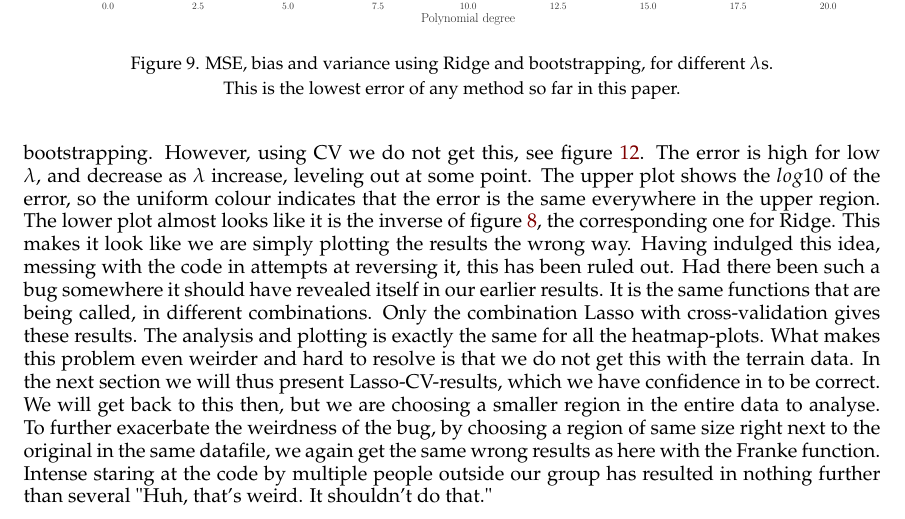
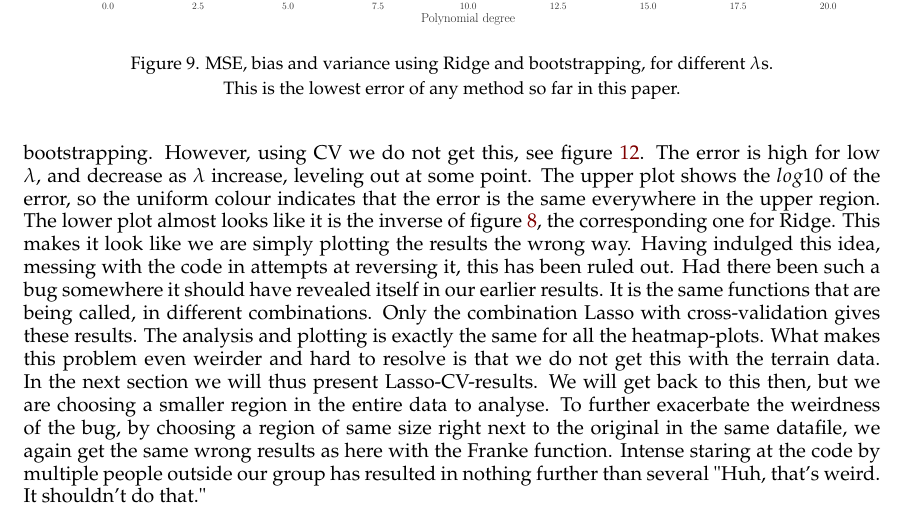
Before and after one commit to sigurdru/FYS-STK4155-Applied-Data-Analysis-and-Machine-Learning, a LaTeX paper (project1/tex/Project1.tex): part of page 14 of 26, cut so that both start at the same text. Compiled offline with pdfLaTeX.

Commit message:
update tex

```diff
--- a/project1/tex/Project1.tex
+++ b/project1/tex/Project1.tex
@@ -414,7 +414,7 @@ We have also plotted the bias and variance for Lasso in figure \ref{fig:Lasso_BV
 \end{figure}
 
 
-As we did for Ridge-regression, we want also to run Lasso with cross-validation. At this point, our code gives us some very weird results. We should get that Lasso gives low errors for low $\lambda$, just as with OLS, increasing till a point where it becomes a straight line. This is what we got using bootstrapping. However, using CV we do not get this, see figure \ref{fig:Lasso_CV_heatmaps}. The error is high for low $\lambda$, and decrease as $\lambda$ increase, leveling out at some point. The upper plot shows the $log10$ of the error, so the uniform colour indicates that the error is the same everywhere in the upper region. The lower plot almost looks like it is the inverse of figure \ref{fig:Ridge_CV_heatmap}, the corresponding one for Ridge. This makes it look like we are simply plotting the results the wrong way. Having indulged this idea, messing with the code in attempts at reversing it, this has been ruled out. Had there been such a bug somewhere it should have revealed itself in our earlier results. It is the same functions that are being called, in different combinations. Only the combination Lasso with cross-validation gives these results. The analysis and plotting is exactly the same for all the heatmap-plots. What makes this problem even weirder and hard to resolve is that we do not get this with the terrain data. In the next section we will thus present Lasso-CV-results, which we have confidence in to be correct. We will get back to this then, but we are choosing a smaller region in the entire data to analyse. To further exacerbate the weirdness of the bug, by choosing a region of same size right next to the original in the same datafile, we again get the same wrong results as here with the Franke function. Intense staring at the code by multiple people outside our group has resulted in nothing further than several "Huh, that's weird. It shouldn't do that."
+As we did for Ridge-regression, we want also to run Lasso with cross-validation. At this point, our code gives us some very weird results. We should get that Lasso gives low errors for low $\lambda$, just as with OLS, increasing till a point where it becomes a straight line. This is what we got using bootstrapping. However, using CV we do not get this, see figure \ref{fig:Lasso_CV_heatmaps}. The error is high for low $\lambda$, and decrease as $\lambda$ increase, leveling out at some point. The upper plot shows the $log10$ of the error, so the uniform colour indicates that the error is the same everywhere in the upper region. The lower plot almost looks like it is the inverse of figure \ref{fig:Ridge_CV_heatmap}, the corresponding one for Ridge. This makes it look like we are simply plotting the results the wrong way. Having indulged this idea, messing with the code in attempts at reversing it, this has been ruled out. Had there been such a bug somewhere it should have revealed itself in our earlier results. It is the same functions that are being called, in different combinations. Only the combination Lasso with cross-validation gives these results. The analysis and plotting is exactly the same for all the heatmap-plots. What makes this problem even weirder and hard to resolve is that we do not get this with the terrain data. In the next section we will thus present Lasso-CV-results. We will get back to this then, but we are choosing a smaller region in the entire data to analyse. To further exacerbate the weirdness of the bug, by choosing a region of same size right next to the original in the same datafile, we again get the same wrong results as here with the Franke function. Intense staring at the code by multiple people outside our group has resulted in nothing further than several "Huh, that's weird. It shouldn't do that."
 
 
 \begin{figure}[h]
```
